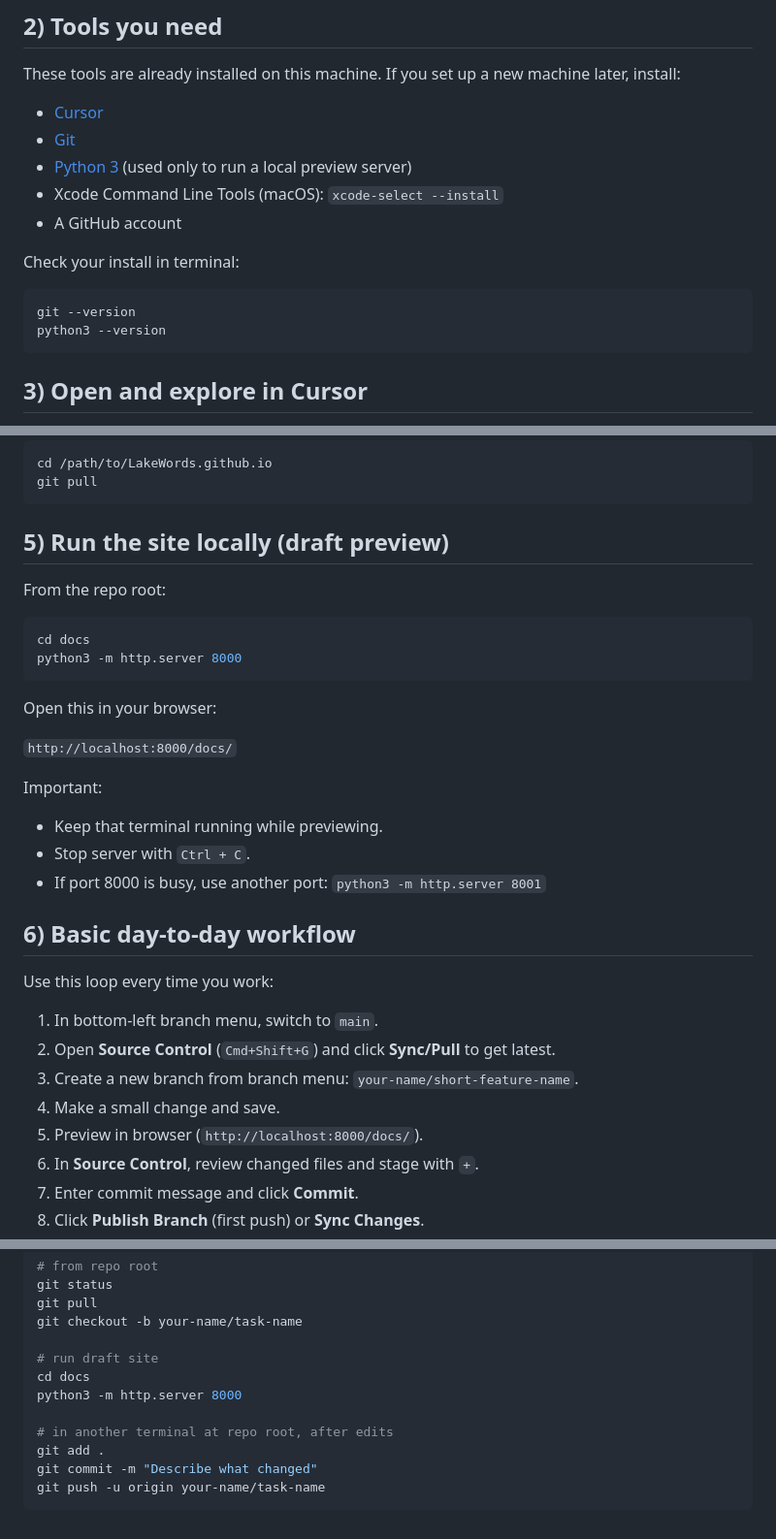
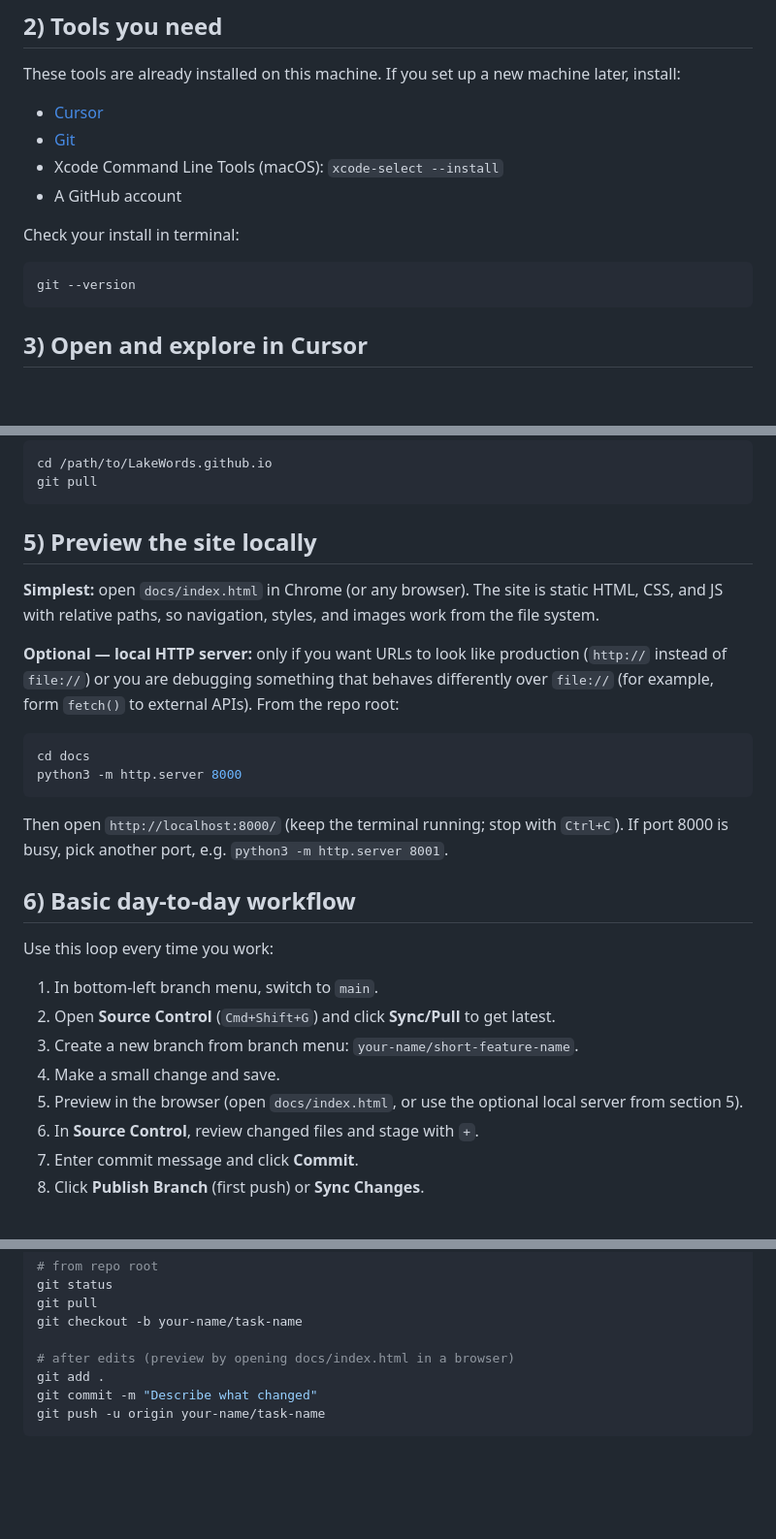
Before and after one commit to LakeWords/LakeWords.github.io, a Markdown page: README.md, 3 parts joined by grey strips. Shown at 97% size. Rendered like a GitHub page; blank space fills up the shorter version.

Commit message:
remove the python server testing

````diff
--- a/README.md
+++ b/README.md
@@ -18,7 +18,6 @@ These tools are already installed on this machine. If you set up a new machine l
 
 - [Cursor](https://www.cursor.com/)
 - [Git](https://git-scm.com/)
-- [Python 3](https://www.python.org/) (used only to run a local preview server)
 - Xcode Command Line Tools (macOS): `xcode-select --install`
 - A GitHub account
 
@@ -26,7 +25,6 @@ Check your install in terminal:
 
 ```bash
 git --version
-python3 --version
 ```
 
 ## 3) Open and explore in Cursor
@@ -58,25 +56,18 @@ cd /path/to/LakeWords.github.io
 git pull
 ```
 
-## 5) Run the site locally (draft preview)
+## 5) Preview the site locally
 
-From the repo root:
+**Simplest:** open `docs/index.html` in Chrome (or any browser). The site is static HTML, CSS, and JS with relative paths, so navigation, styles, and images work from the file system.
+
+**Optional — local HTTP server:** only if you want URLs to look like production (`http://` instead of `file://`) or you are debugging something that behaves differently over `file://` (for example, form `fetch()` to external APIs). From the repo root:
 
 ```bash
 cd docs
 python3 -m http.server 8000
 ```
 
-Open this in your browser:
-
-`http://localhost:8000/docs/`
-
-Important:
-
-- Keep that terminal running while previewing.
-- Stop server with `Ctrl + C`.
-- If port 8000 is busy, use another port:
-  `python3 -m http.server 8001`
+Then open `http://localhost:8000/` (keep the terminal running; stop with `Ctrl+C`). If port 8000 is busy, pick another port, e.g. `python3 -m http.server 8001`.
 
 ## 6) Basic day-to-day workflow
 
@@ -86,7 +77,7 @@ Use this loop every time you work:
 2. Open **Source Control** (`Cmd+Shift+G`) and click **Sync/Pull** to get latest.
 3. Create a new branch from branch menu: `your-name/short-feature-name`.
 4. Make a small change and save.
-5. Preview in browser (`http://localhost:8000/docs/`).
+5. Preview in the browser (open `docs/index.html`, or use the optional local server from section 5).
 6. In **Source Control**, review changed files and stage with `+`.
 7. Enter commit message and click **Commit**.
 8. Click **Publish Branch** (first push) or **Sync Changes**.
@@ -192,11 +183,7 @@ git status
 git pull
 git checkout -b your-name/task-name
 
-# run draft site
-cd docs
-python3 -m http.server 8000
-
-# in another terminal at repo root, after edits
+# after edits (preview by opening docs/index.html in a browser)
 git add .
 git commit -m "Describe what changed"
 git push -u origin your-name/task-name
````
Also changed, not shown: other parts of README.md (+1 -1 lines).
